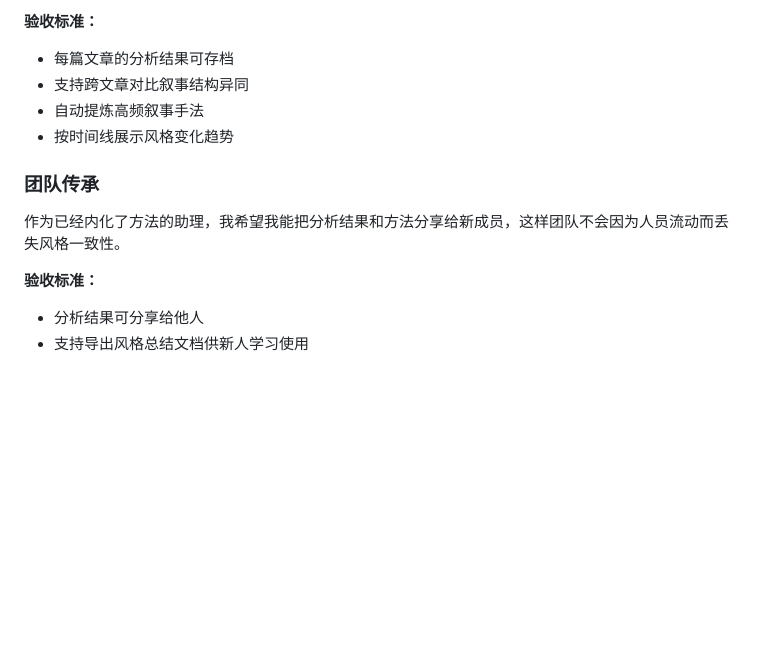
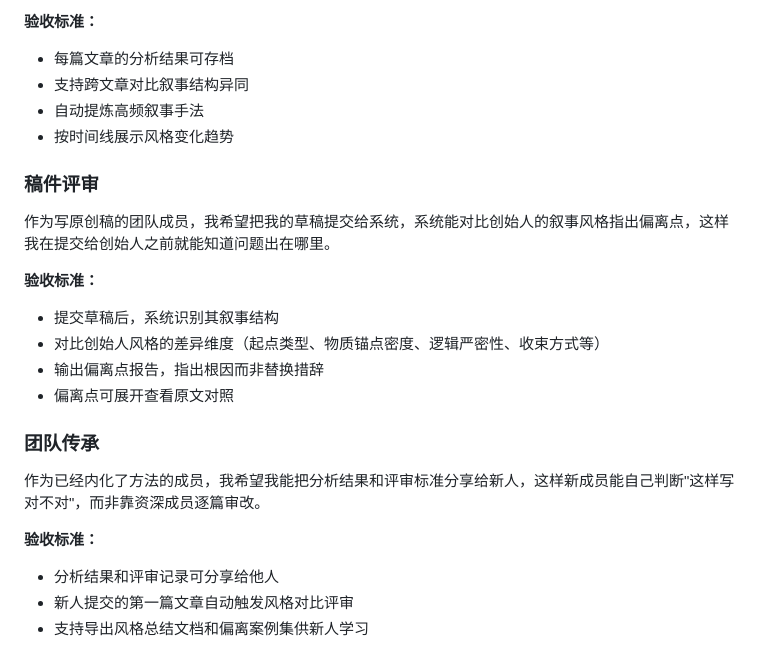
Before and after one commit to quanttide/qtcloud-write, a Markdown page: docs/prd/index.md, the part around one of its changes. Drawn GitHub-style; blank space fills up the shorter version.

```diff
--- a/docs/prd/index.md
+++ b/docs/prd/index.md
@@ -47,10 +59,21 @@ CEO 后来在管理会上说："写作云不是帮一个人写好稿子的工具
 - 自动提炼高频叙事手法
 - 按时间线展示风格变化趋势
 
+### 稿件评审
+
+作为写原创稿的团队成员，我希望把我的草稿提交给系统，系统能对比创始人的叙事风格指出偏离点，这样我在提交给创始人之前就能知道问题出在哪里。
+
+**验收标准：**
+- 提交草稿后，系统识别其叙事结构
+- 对比创始人风格的差异维度（起点类型、物质锚点密度、逻辑严密性、收束方式等）
+- 输出偏离点报告，指出根因而非替换措辞
+- 偏离点可展开查看原文对照
+
 ### 团队传承
 
-作为已经内化了方法的助理，我希望我能把分析结果和方法分享给新成员，这样团队不会因为人员流动而丢失风格一致性。
+作为已经内化了方法的成员，我希望我能把分析结果和评审标准分享给新人，这样新成员能自己判断"这样写对不对"，而非靠资深成员逐篇审改。
 
 **验收标准：**
-- 分析结果可分享给他人
-- 支持导出风格总结文档供新人学习使用
+- 分析结果和评审记录可分享给他人
+- 新人提交的第一篇文章自动触发风格对比评审
+- 支持导出风格总结文档和偏离案例集供新人学习
```
Also changed, not shown: other parts of docs/prd/index.md (+24 -12 lines).
